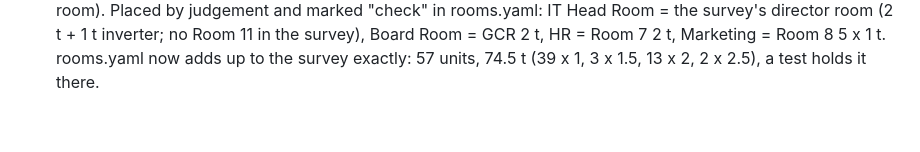
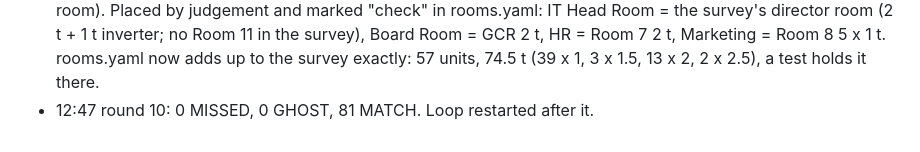
Before and after one commit to shamroze153/EnergyCam, a Markdown page: docs/night_log.md, the part around the change. Drawn GitHub-style.

Commit message:
Night log: round 10
Co-Authored-By: Claude Opus 5.5 <noreply@anthropic.com>

```diff
--- a/docs/night_log.md
+++ b/docs/night_log.md
@@ -151,3 +151,4 @@ Two or three lines a round; picture file names, never pictures.
   HR = Room 7 2 t, Marketing = Room 8 5 x 1 t. rooms.yaml now adds up to
   the survey exactly: 57 units, 74.5 t (39 x 1, 3 x 1.5, 13 x 2, 2 x 2.5),
   a test holds it there.
+* 12:47 round 10: 0 MISSED, 0 GHOST, 81 MATCH. Loop restarted after it.
```
